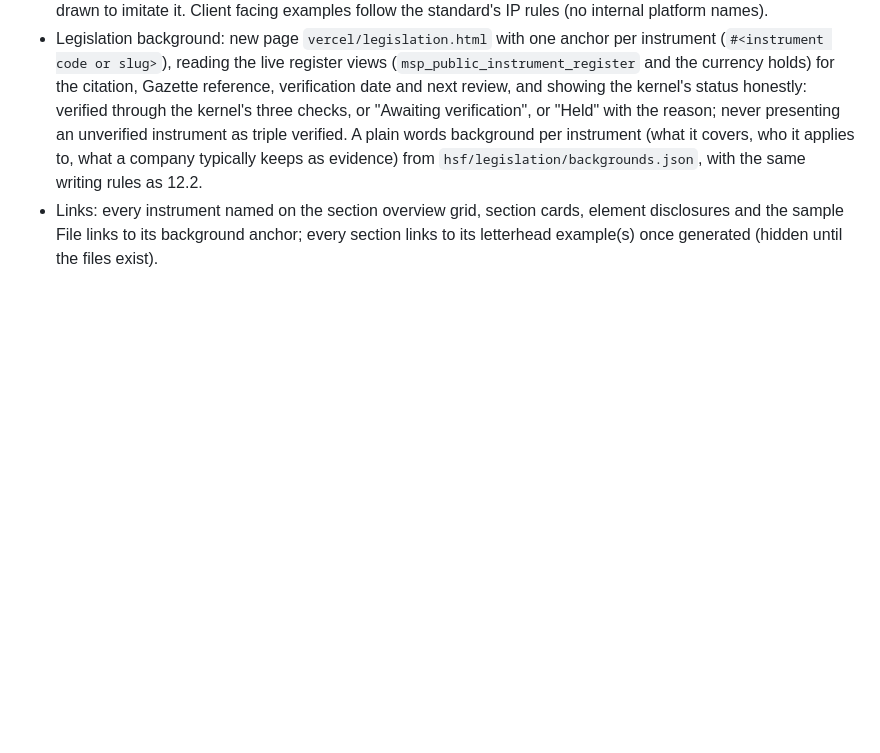
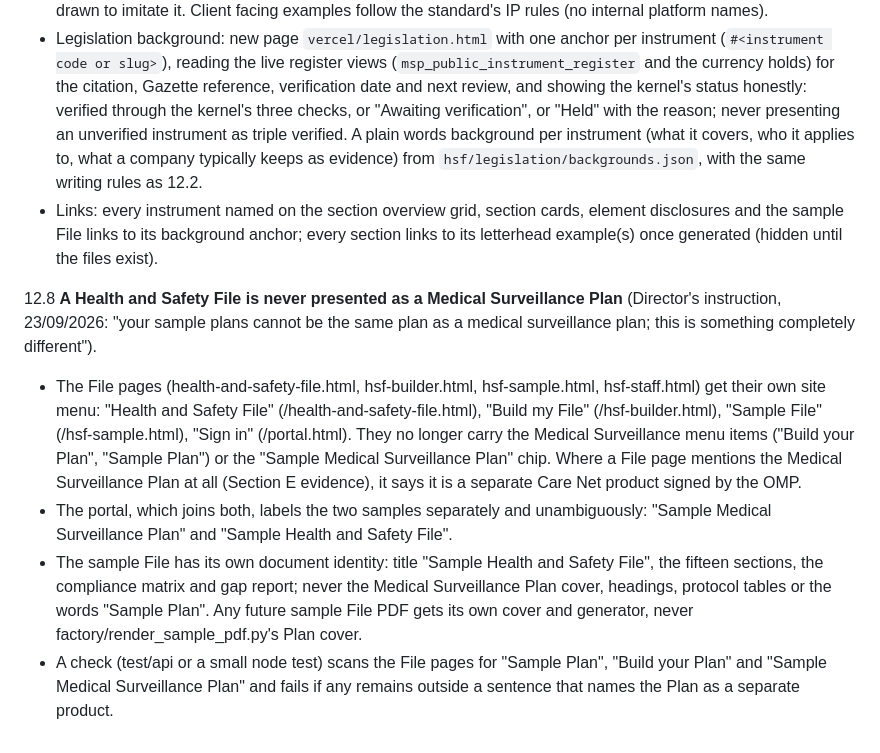
Before and after one commit to IT-CnC-Auto/Care-Net-Consultants, a Markdown page: msp-forge/hsf/BUILD-CONTRACT.md, the part around the change. Drawn GitHub-style; blank space fills up the shorter version.

Commit message:
HSF FORGE: contract 12.8, the File is never presented as a Medical Surveillance Plan
Co-Authored-By: Claude Opus 5.5 <noreply@anthropic.com>
Claude-Session: https://claude.ai/code/session_015jLkVnrqS5Xy7b2wPjeWNK

```diff
--- a/msp-forge/hsf/BUILD-CONTRACT.md
+++ b/msp-forge/hsf/BUILD-CONTRACT.md
@@ -240,3 +240,9 @@ Many companies will be building their first Health and Safety File. Every sectio
 - Examples: for every section, at least one fictitious, clearly marked example of its key document (for example Section B: a signed section 16(2) assignment letter; Section A: a legal register extract; Section N: an internal audit report), written as JSON in `hsf/examples/` and generated by `hsf/build_examples.mjs` to `vercel/examples/<section>-<slug>.docx` and `.pdf` on the External CNC letterhead exactly as the CNC Letterhead Standard v1.0.0 sets (header first page only, footer every page, Arial, 1.5 spacing, justified, exact margins and image transforms, both DOCX and PDF). The letterhead source `CNC_Letterhead_-_External.docx` is not in the repository or the build environment; generation waits until the Director supplies it, and nothing is drawn to imitate it. Client facing examples follow the standard's IP rules (no internal platform names).
 - Legislation background: new page `vercel/legislation.html` with one anchor per instrument (`#<instrument code or slug>`), reading the live register views (`msp_public_instrument_register` and the currency holds) for the citation, Gazette reference, verification date and next review, and showing the kernel's status honestly: verified through the kernel's three checks, or "Awaiting verification", or "Held" with the reason; never presenting an unverified instrument as triple verified. A plain words background per instrument (what it covers, who it applies to, what a company typically keeps as evidence) from `hsf/legislation/backgrounds.json`, with the same writing rules as 12.2.
 - Links: every instrument named on the section overview grid, section cards, element disclosures and the sample File links to its background anchor; every section links to its letterhead example(s) once generated (hidden until the files exist).
+
+12.8 **A Health and Safety File is never presented as a Medical Surveillance Plan** (Director's instruction, 23/09/2026: "your sample plans cannot be the same plan as a medical surveillance plan; this is something completely different").
+- The File pages (health-and-safety-file.html, hsf-builder.html, hsf-sample.html, hsf-staff.html) get their own site menu: "Health and Safety File" (/health-and-safety-file.html), "Build my File" (/hsf-builder.html), "Sample File" (/hsf-sample.html), "Sign in" (/portal.html). They no longer carry the Medical Surveillance menu items ("Build your Plan", "Sample Plan") or the "Sample Medical Surveillance Plan" chip. Where a File page mentions the Medical Surveillance Plan at all (Section E evidence), it says it is a separate Care Net product signed by the OMP.
+- The portal, which joins both, labels the two samples separately and unambiguously: "Sample Medical Surveillance Plan" and "Sample Health and Safety File".
+- The sample File has its own document identity: title "Sample Health and Safety File", the fifteen sections, the compliance matrix and gap report; never the Medical Surveillance Plan cover, headings, protocol tables or the words "Sample Plan". Any future sample File PDF gets its own cover and generator, never factory/render_sample_pdf.py's Plan cover.
+- A check (test/api or a small node test) scans the File pages for "Sample Plan", "Build your Plan" and "Sample Medical Surveillance Plan" and fails if any remains outside a sentence that names the Plan as a separate product.
```
